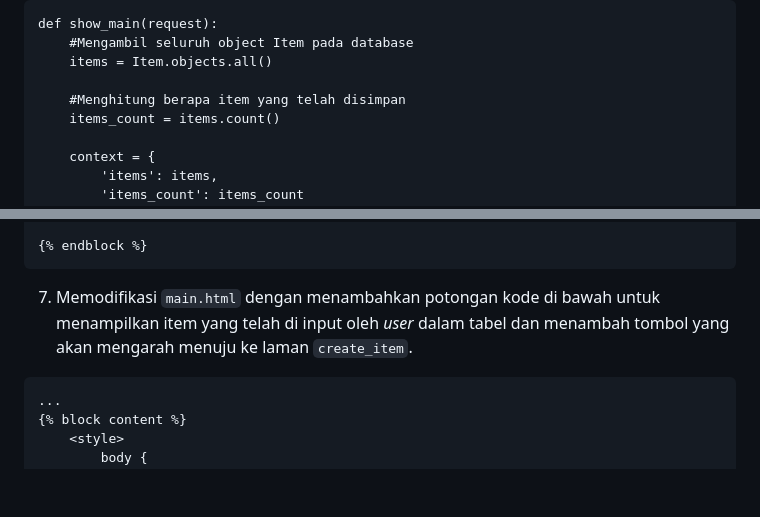
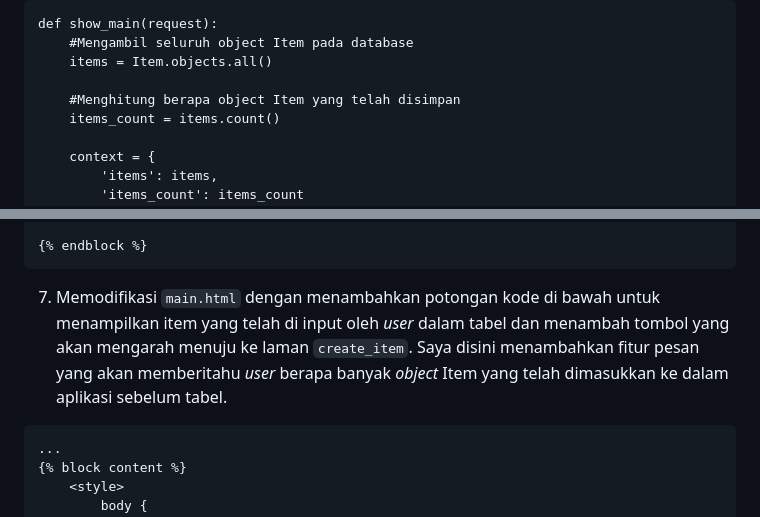
Before and after one commit to bulanath/orbit-tune, a Markdown page: README.md, 2 parts joined by grey strips. GitHub-like rendering; blank space fills up the shorter version.

````diff
--- a/README.md
+++ b/README.md
@@ -68,7 +68,7 @@ def show_main(request):
     #Mengambil seluruh object Item pada database
     items = Item.objects.all()
 
-    #Menghitung berapa item yang telah disimpan
+    #Menghitung berapa object Item yang telah disimpan
     items_count = items.count()
 
     context = {
@@ -121,7 +121,7 @@ def show_main(request):
 {% endblock %}
 ```
 
-7. Memodifikasi `main.html` dengan menambahkan potongan kode di bawah untuk menampilkan item yang telah di input oleh _user_ dalam tabel dan menambah tombol yang akan mengarah menuju ke laman `create_item`.
+7. Memodifikasi `main.html` dengan menambahkan potongan kode di bawah untuk menampilkan item yang telah di input oleh _user_ dalam tabel dan menambah tombol yang akan mengarah menuju ke laman `create_item`. Saya disini menambahkan fitur pesan yang akan memberitahu _user_ berapa banyak _object_ Item yang telah dimasukkan ke dalam aplikasi sebelum tabel.
 ```
 ...
 {% block content %}
````
